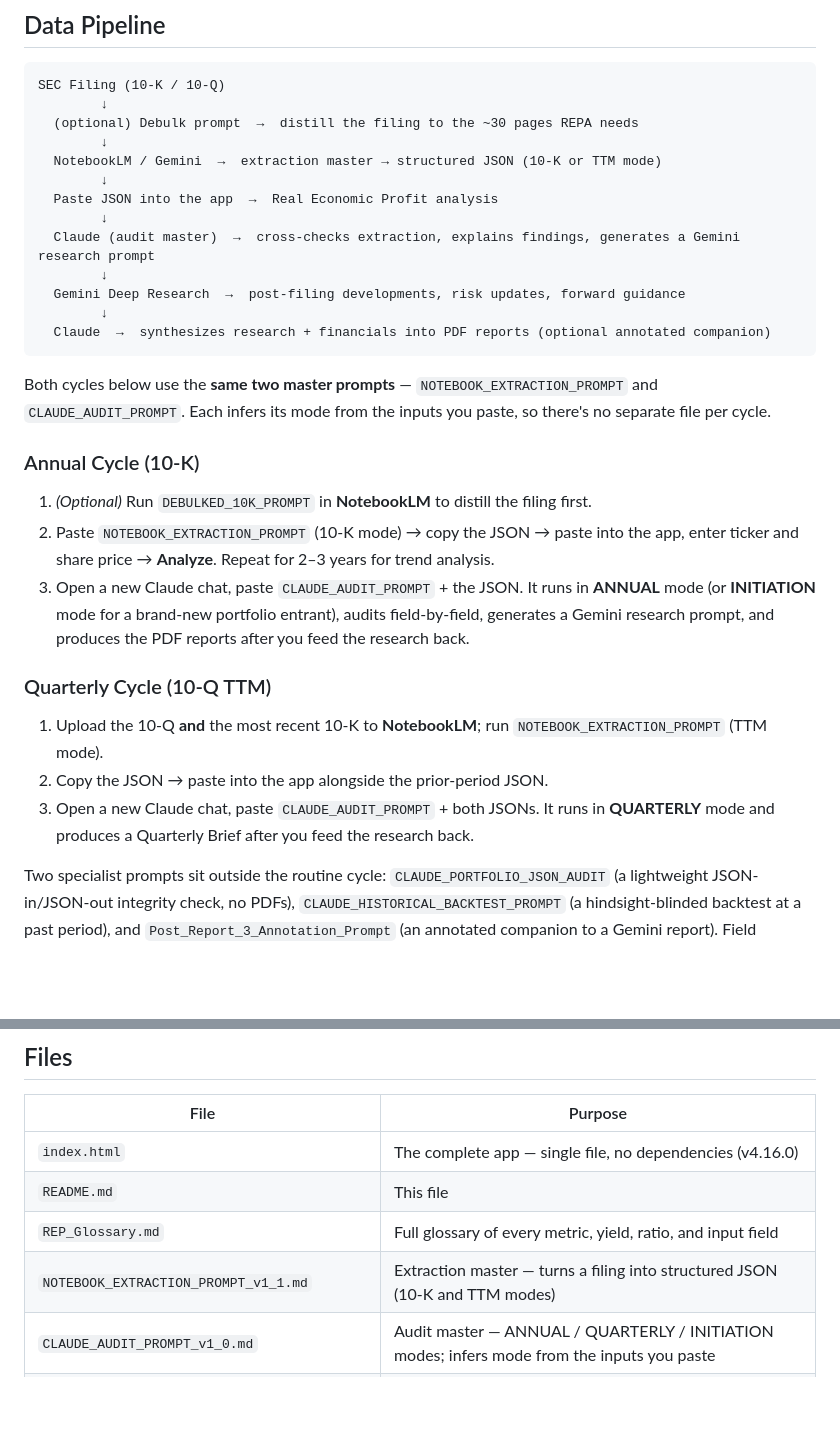
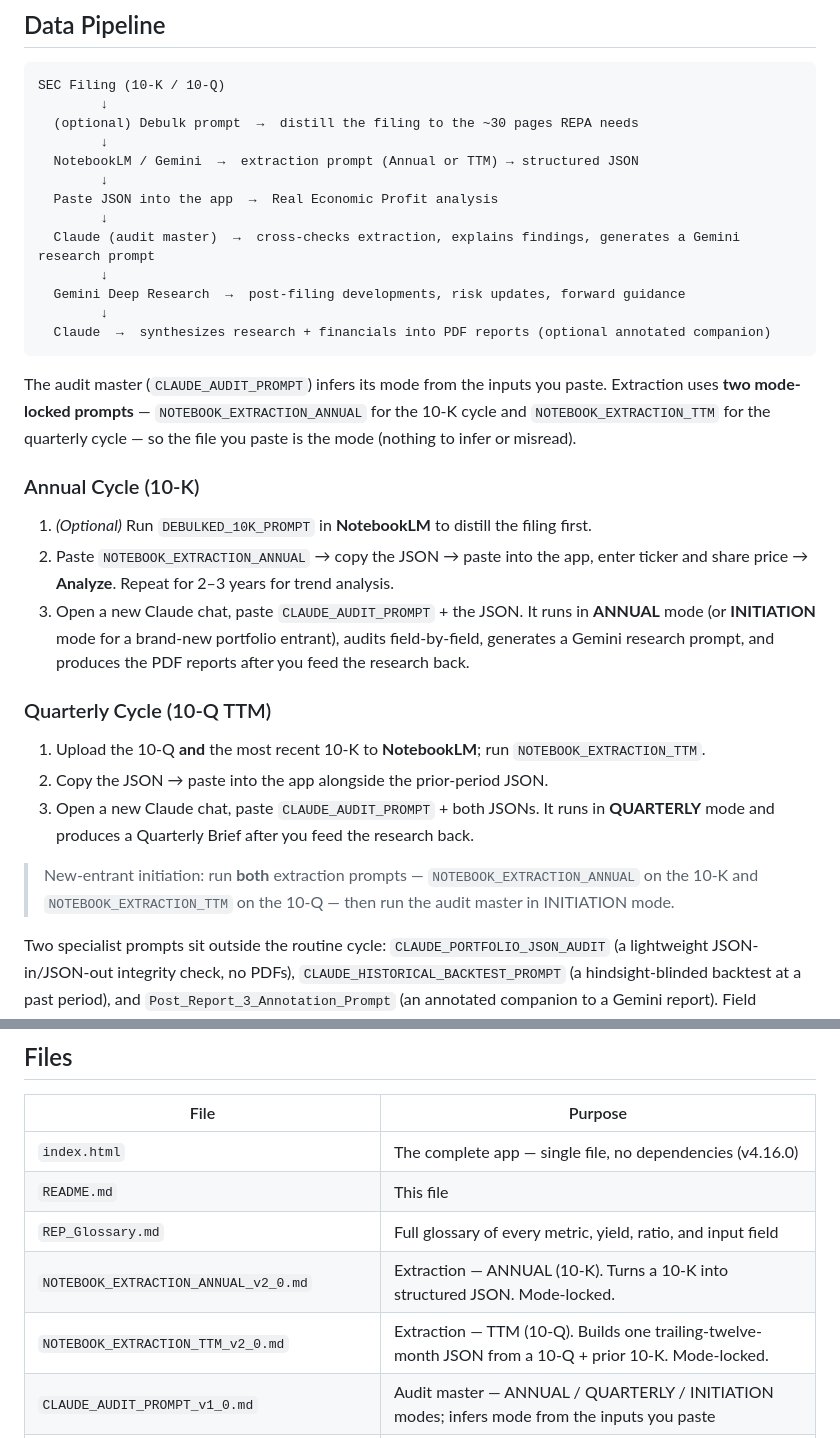
Before and after one commit to lougualtieri-AMI/real-economic-profit, a Markdown page: README.md, 2 parts joined by grey strips. GitHub-like rendering; blank space fills up the shorter version.

````diff
--- a/README.md
+++ b/README.md
@@ -106,7 +106,7 @@ SEC Filing (10-K / 10-Q)
         ↓
   (optional) Debulk prompt  →  distill the filing to the ~30 pages REPA needs
         ↓
-  NotebookLM / Gemini  →  extraction master → structured JSON (10-K or TTM mode)
+  NotebookLM / Gemini  →  extraction prompt (Annual or TTM) → structured JSON
         ↓
   Paste JSON into the app  →  Real Economic Profit analysis
         ↓
@@ -117,19 +117,21 @@ SEC Filing (10-K / 10-Q)
   Claude  →  synthesizes research + financials into PDF reports (optional annotated companion)
 ```
 
-Both cycles below use the **same two master prompts** — `NOTEBOOK_EXTRACTION_PROMPT` and `CLAUDE_AUDIT_PROMPT`. Each infers its mode from the inputs you paste, so there's no separate file per cycle.
+The audit master (`CLAUDE_AUDIT_PROMPT`) infers its mode from the inputs you paste. Extraction uses **two mode-locked prompts** — `NOTEBOOK_EXTRACTION_ANNUAL` for the 10-K cycle and `NOTEBOOK_EXTRACTION_TTM` for the quarterly cycle — so the file you paste is the mode (nothing to infer or misread).
 
 ### Annual Cycle (10-K)
 
 1. *(Optional)* Run `DEBULKED_10K_PROMPT` in **NotebookLM** to distill the filing first.
-2. Paste `NOTEBOOK_EXTRACTION_PROMPT` (10-K mode) → copy the JSON → paste into the app, enter ticker and share price → **Analyze**. Repeat for 2–3 years for trend analysis.
+2. Paste `NOTEBOOK_EXTRACTION_ANNUAL` → copy the JSON → paste into the app, enter ticker and share price → **Analyze**. Repeat for 2–3 years for trend analysis.
 3. Open a new Claude chat, paste `CLAUDE_AUDIT_PROMPT` + the JSON. It runs in **ANNUAL** mode (or **INITIATION** mode for a brand-new portfolio entrant), audits field-by-field, generates a Gemini research prompt, and produces the PDF reports after you feed the research back.
 
 ### Quarterly Cycle (10-Q TTM)
 
-1. Upload the 10-Q **and** the most recent 10-K to **NotebookLM**; run `NOTEBOOK_EXTRACTION_PROMPT` (TTM mode).
+1. Upload the 10-Q **and** the most recent 10-K to **NotebookLM**; run `NOTEBOOK_EXTRACTION_TTM`.
 2. Copy the JSON → paste into the app alongside the prior-period JSON.
 3. Open a new Claude chat, paste `CLAUDE_AUDIT_PROMPT` + both JSONs. It runs in **QUARTERLY** mode and produces a Quarterly Brief after you feed the research back.
+
+> New-entrant initiation: run **both** extraction prompts — `NOTEBOOK_EXTRACTION_ANNUAL` on the 10-K and `NOTEBOOK_EXTRACTION_TTM` on the 10-Q — then run the audit master in INITIATION mode.
 
 Two specialist prompts sit outside the routine cycle: `CLAUDE_PORTFOLIO_JSON_AUDIT` (a lightweight JSON-in/JSON-out integrity check, no PDFs), `CLAUDE_HISTORICAL_BACKTEST_PROMPT` (a hindsight-blinded backtest at a past period), and `Post_Report_3_Annotation_Prompt` (an annotated companion to a Gemini report). Field definitions for every term live in `REP_Glossary.md`.
 
@@ -183,7 +185,8 @@ Enter ticker `TEST`, price `100`, click **Analyze**.
 | `index.html` | The complete app — single file, no dependencies (v4.16.0) |
 | `README.md` | This file |
 | `REP_Glossary.md` | Full glossary of every metric, yield, ratio, and input field |
-| `NOTEBOOK_EXTRACTION_PROMPT_v1_1.md` | Extraction master — turns a filing into structured JSON (10-K and TTM modes) |
+| `NOTEBOOK_EXTRACTION_ANNUAL_v2_0.md` | Extraction — ANNUAL (10-K). Turns a 10-K into structured JSON. Mode-locked. |
+| `NOTEBOOK_EXTRACTION_TTM_v2_0.md` | Extraction — TTM (10-Q). Builds one trailing-twelve-month JSON from a 10-Q + prior 10-K. Mode-locked. |
 | `CLAUDE_AUDIT_PROMPT_v1_0.md` | Audit master — ANNUAL / QUARTERLY / INITIATION modes; infers mode from the inputs you paste |
 | `DEBULKED_10K_PROMPT_v1_3.md` | Optional pre-process — distill a 150+ page filing to the ~30 pages REPA needs before extraction |
 | `CLAUDE_PORTFOLIO_JSON_AUDIT_v1_1.md` | Lightweight JSON-in / JSON-out integrity check and master-portfolio integration (no PDFs) |
````
